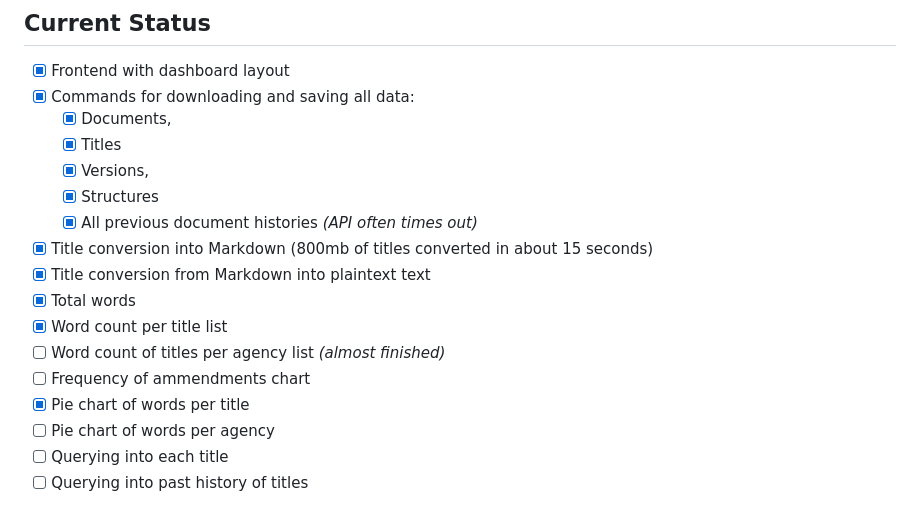
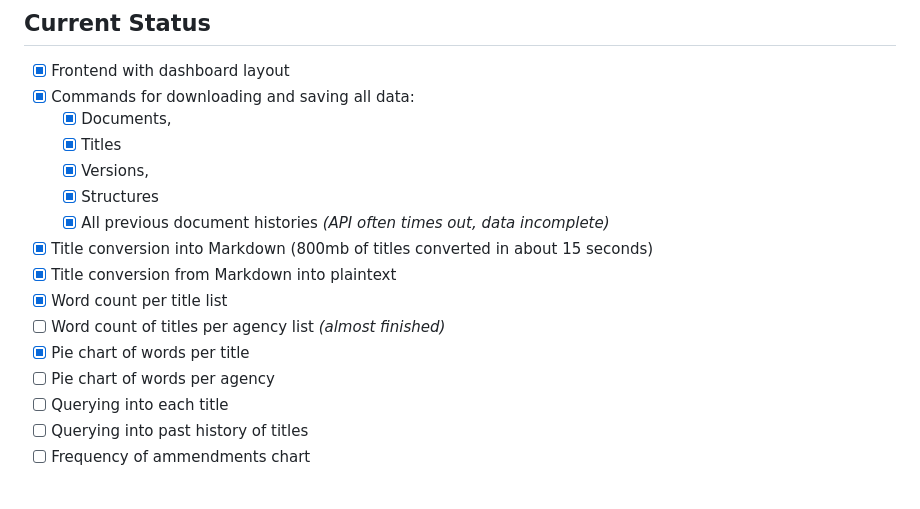
Before and after one commit to AlextheYounga/ecfr-analyzer, a Markdown page: README.md, the part around the change. Rendered like a GitHub page.

Commit message:
docs: update readme

```diff
--- a/README.md
+++ b/README.md
@@ -11,17 +11,16 @@ See the [Developer Notes](./docs/dev-notes.md) for information on **Getting Star
   - [x] Titles
   - [x] Versions,
   - [x] Structures
-  - [x] All previous document histories *(API often times out)*
+  - [x] All previous document histories *(API often times out, data incomplete)*
 - [x] Title conversion into Markdown (800mb of titles converted in about 15 seconds)
-- [x] Title conversion from Markdown into plaintext text
-- [x] Total words
+- [x] Title conversion from Markdown into plaintext
 - [x] Word count per title list
 - [ ] Word count of titles per agency list *(almost finished)*
-- [ ] Frequency of ammendments chart
 - [x] Pie chart of words per title
 - [ ] Pie chart of words per agency
 - [ ] Querying into each title
 - [ ] Querying into past history of titles
+- [ ] Frequency of ammendments chart
 
 ![Dashboard](./docs/images/dashboard-2.png)
 
```
